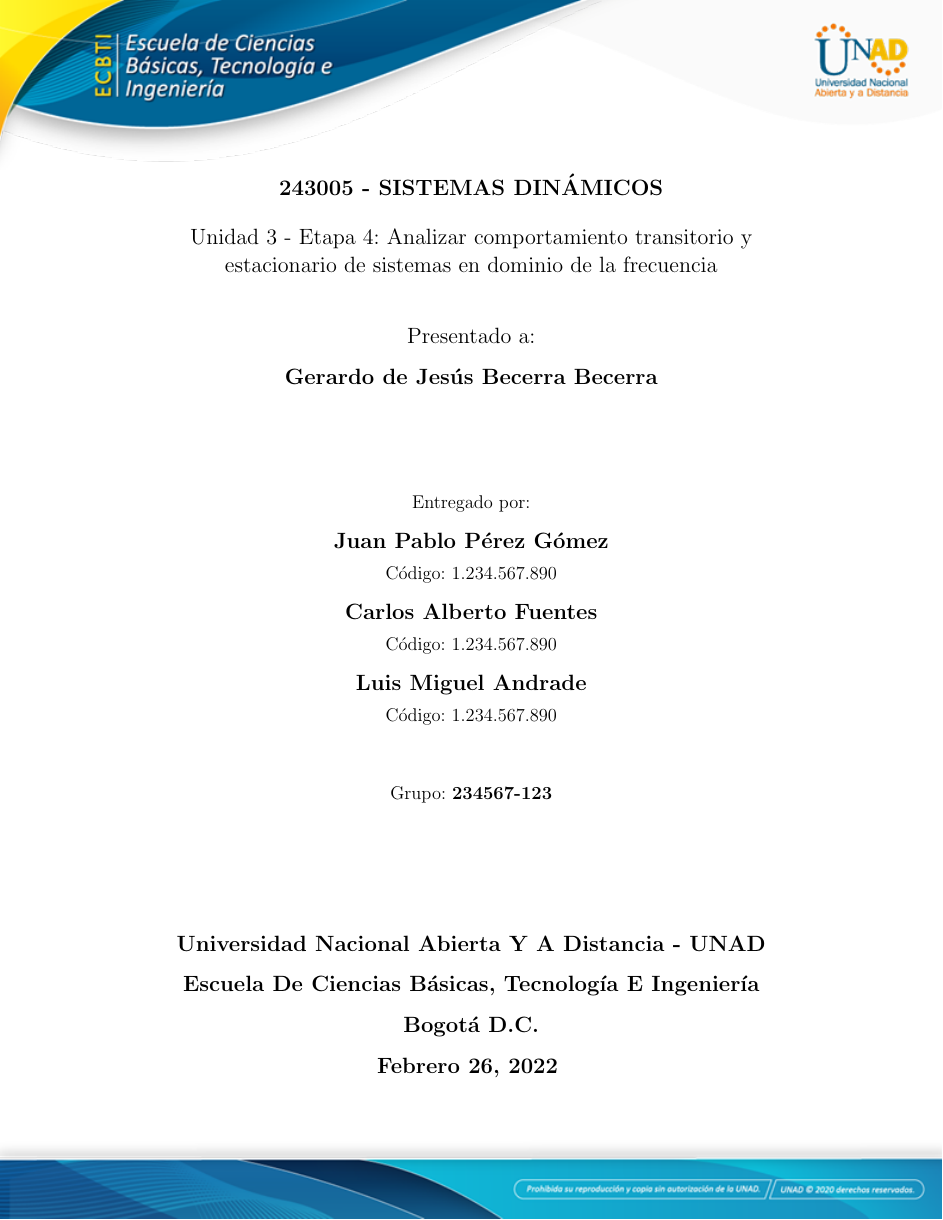
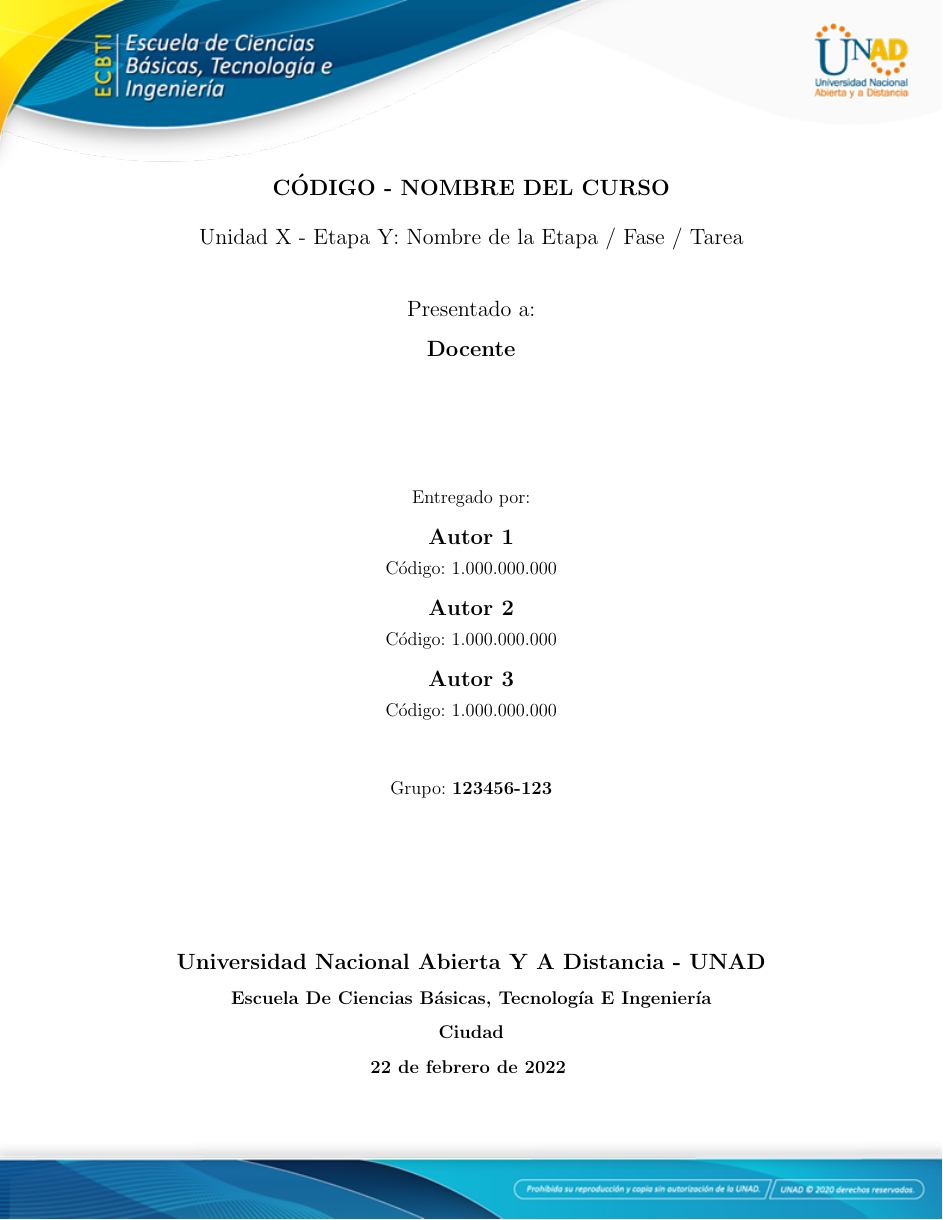
Before and after one commit to gjbecerra/talleresUNAD, a LaTeX document (latex/plantillas/documento/documento_unad.tex, which reads latex/plantillas/documento/portada.tex): page 1 of 9. Compiled offline with pdfLaTeX.

Commit message:
Realiza algunos cambios finales y agrega el documento original creado usando Word

```diff
--- a/latex/plantillas/documento/portada.tex
+++ b/latex/plantillas/documento/portada.tex
@@ -3,15 +3,15 @@
 	\begin{center}
 		% \vspace*{0.2cm}
 		\Large
-		\textbf{243005 - SISTEMAS DINÁMICOS}\\
+		\textbf{CÓDIGO - NOMBRE DEL CURSO}\\
 		\vspace{0.5cm}
 		% \large
-		Unidad 3 - Etapa 4: Analizar comportamiento transitorio y estacionario de sistemas en dominio de la frecuencia\\
+		Unidad X - Etapa Y: Nombre de la Etapa / Fase / Tarea\\
 		\vspace{1cm}
 		Presentado a:\\
 		\vspace{0.3cm}
 		\Large
-		\textbf{Gerardo de Jesús Becerra Becerra}\\
+		\textbf{Docente}\\
 		\vspace{0.5cm}
 
 		\vfill
@@ -20,37 +20,37 @@
 		Entregado por:\\
 		\vspace{0.3cm}
 		\Large
-		\textbf{Juan Pablo Pérez Gómez}\\
+		\textbf{Autor 1}\\
 		\vspace{0.2cm}
 		\large
-		Código: 1.234.567.890\\
+		Código: 1.000.000.000\\
 		\vspace{0.3cm}
 		\Large
-		\textbf{Carlos Alberto Fuentes}\\
+		\textbf{Autor 2}\\
 		\vspace{0.2cm}
 		\large
-		Código: 1.234.567.890\\
+		Código: 1.000.000.000\\
 		\vspace{0.3cm}
 		\Large
-		\textbf{Luis Miguel Andrade}\\
+		\textbf{Autor 3}\\
 		\vspace{0.2cm}
 		\large
-		Código: 1.234.567.890\\
+		Código: 1.000.000.000\\
 		\vspace{0.3cm}
 		% \Large
 		% \textbf{Autor 4}\\
 		% \vspace{0.2cm}
 		% \large
-		% Código: 1.234.567.890\\
+		% Código: 1.000.000.000\\
 		% \vspace{0.3cm}
 		% \Large
 		% \textbf{Autor 5}\\
 		% \vspace{0.2cm}
 		% \large
-		% Código: 1.234.567.890\\
+		% Código: 1.000.000.000\\
 		\vspace{1cm}
 
-		Grupo: \textbf{234567-123}\\
+		Grupo: \textbf{123456-123}\\
 		\vspace{1.0cm}
 
 		\vfill
@@ -58,11 +58,12 @@
 		\Large
 		\textbf{Universidad Nacional Abierta Y A Distancia - UNAD}\\
 		\vspace{0.3cm}
+		\large
 		\textbf{Escuela De Ciencias Básicas, Tecnología E Ingeniería}\\
 		\vspace{0.3cm}
-		\textbf{Bogotá D.C.}\\
+		\textbf{Ciudad}\\
 		\vspace{0.3cm}
-		\textbf{Febrero 26, 2022}
+		\textbf{\today}
 		\pagebreak
 
 	\end{center}
```
Also changed, not shown: latex/plantillas/documento/documento_unad.tex (+13 -1 lines), latex/plantillas/documento/docs/ejemplo_word.pdf (added), latex/plantillas/documento/documento_unad.pdf.
